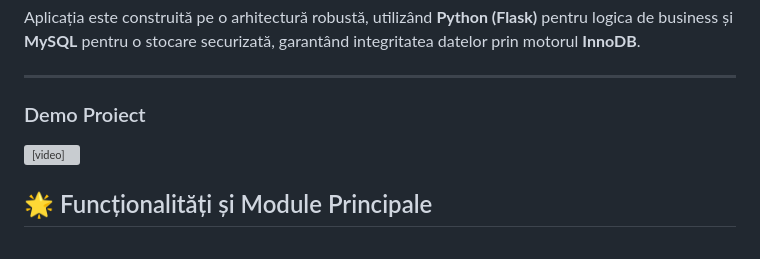
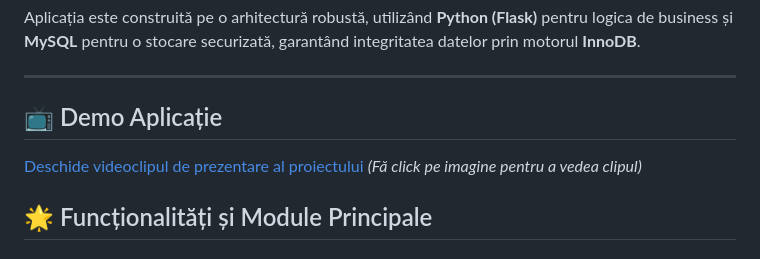
Before and after one commit to carmenmaria-4/AnimalShelter-Python-MySQL, a Markdown page: README.md, the part around the change. GitHub-like rendering; grey boxes are pictures that could not be loaded.

```diff
--- a/README.md
+++ b/README.md
@@ -5,8 +5,9 @@
 Aplicația este construită pe o arhitectură robustă, utilizând **Python (Flask)** pentru logica de business și **MySQL** pentru o stocare securizată, garantând integritatea datelor prin motorul **InnoDB**.
 
 ---
-### Demo Proiect
-<video src="https://github.com/carmenmaria-4/Animal-Shelter-Management-System/raw/main/demo_video.mp4" width="100%" controls></video>
+## 📺 Demo Aplicație
+[Deschide videoclipul de prezentare al proiectului](https://github.com/carmenmaria-4/Animal-Shelter-Management-System/blob/main/demo_video.mp4)
+*(Fă click pe imagine pentru a vedea clipul)*
 
 ## 🌟 Funcționalități și Module Principale
 
```
